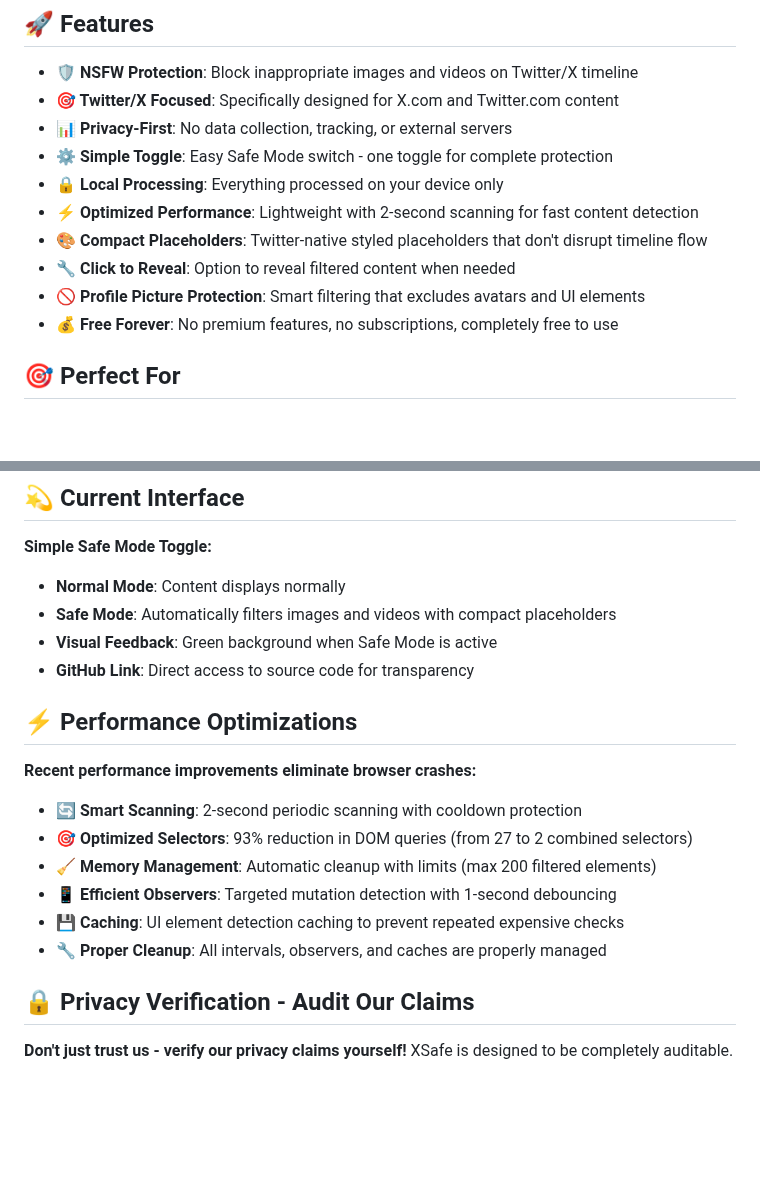
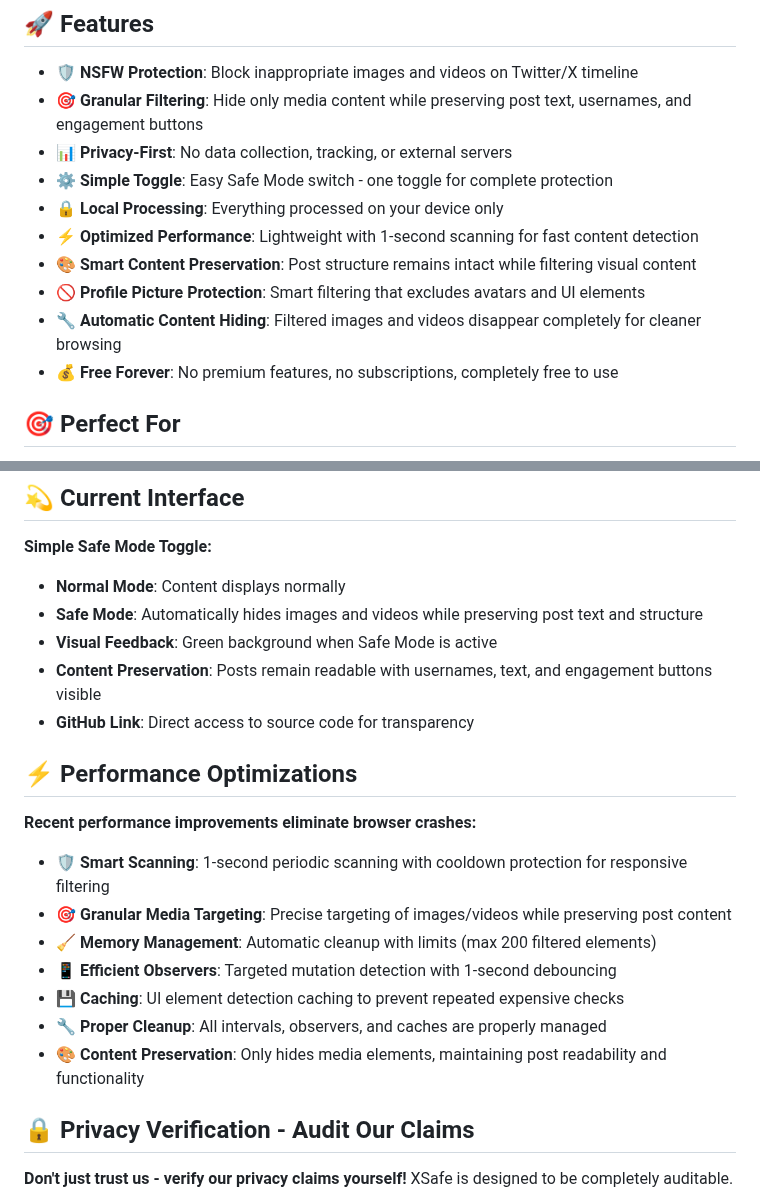
Before and after one commit to AndyBoWu/xsafe, a Markdown page: README.md, 2 parts joined by grey strips. Drawn GitHub-style; blank space fills up the shorter version.

Commit message:
Update documentation to reflect granular media filtering approach

```diff
--- a/README.md
+++ b/README.md
@@ -7,14 +7,14 @@ XSafe is a privacy-focused Chrome extension that blocks NSFW images and videos o
 ## 🚀 Features
 
 - **🛡️ NSFW Protection**: Block inappropriate images and videos on Twitter/X timeline
-- **🎯 Twitter/X Focused**: Specifically designed for X.com and Twitter.com content
+- **🎯 Granular Filtering**: Hide only media content while preserving post text, usernames, and engagement buttons
 - **📊 Privacy-First**: No data collection, tracking, or external servers
 - **⚙️ Simple Toggle**: Easy Safe Mode switch - one toggle for complete protection
 - **🔒 Local Processing**: Everything processed on your device only
-- **⚡ Optimized Performance**: Lightweight with 2-second scanning for fast content detection
-- **🎨 Compact Placeholders**: Twitter-native styled placeholders that don't disrupt timeline flow
-- **🔧 Click to Reveal**: Option to reveal filtered content when needed
+- **⚡ Optimized Performance**: Lightweight with 1-second scanning for fast content detection
+- **🎨 Smart Content Preservation**: Post structure remains intact while filtering visual content
 - **🚫 Profile Picture Protection**: Smart filtering that excludes avatars and UI elements
+- **🔧 Automatic Content Hiding**: Filtered images and videos disappear completely for cleaner browsing
 - **💰 Free Forever**: No premium features, no subscriptions, completely free to use
 
 ## 🎯 Perfect For
@@ -30,20 +30,22 @@ XSafe is a privacy-focused Chrome extension that blocks NSFW images and videos o
 **Simple Safe Mode Toggle:**
 
 - **Normal Mode**: Content displays normally
-- **Safe Mode**: Automatically filters images and videos with compact placeholders
+- **Safe Mode**: Automatically hides images and videos while preserving post text and structure
 - **Visual Feedback**: Green background when Safe Mode is active
+- **Content Preservation**: Posts remain readable with usernames, text, and engagement buttons visible
 - **GitHub Link**: Direct access to source code for transparency
 
 ## ⚡ Performance Optimizations
 
 **Recent performance improvements eliminate browser crashes:**
 
-- **🔄 Smart Scanning**: 2-second periodic scanning with cooldown protection
-- **🎯 Optimized Selectors**: 93% reduction in DOM queries (from 27 to 2 combined selectors)
+- **🛡 Smart Scanning**: 1-second periodic scanning with cooldown protection for responsive filtering
+- **🎯 Granular Media Targeting**: Precise targeting of images/videos while preserving post content
 - **🧹 Memory Management**: Automatic cleanup with limits (max 200 filtered elements)
 - **📱 Efficient Observers**: Targeted mutation detection with 1-second debouncing
 - **💾 Caching**: UI element detection caching to prevent repeated expensive checks
 - **🔧 Proper Cleanup**: All intervals, observers, and caches are properly managed
+- **🎨 Content Preservation**: Only hides media elements, maintaining post readability and functionality
 
 ## 🔒 Privacy Verification - Audit Our Claims
 
```
Also changed, not shown: docs/TECHNICAL_ARCHITECTURE.md (+48 -57 lines).
